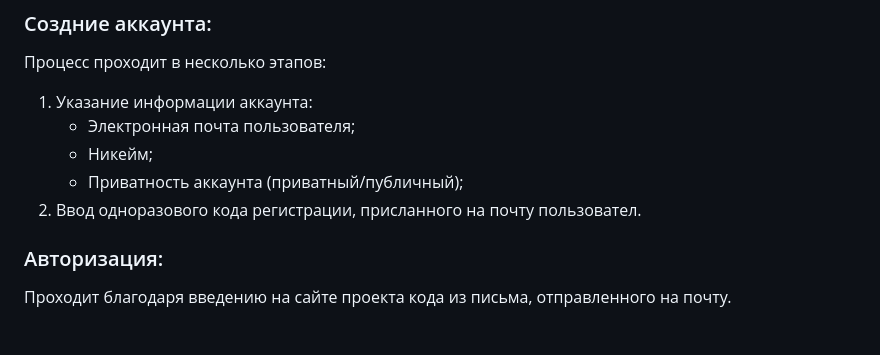
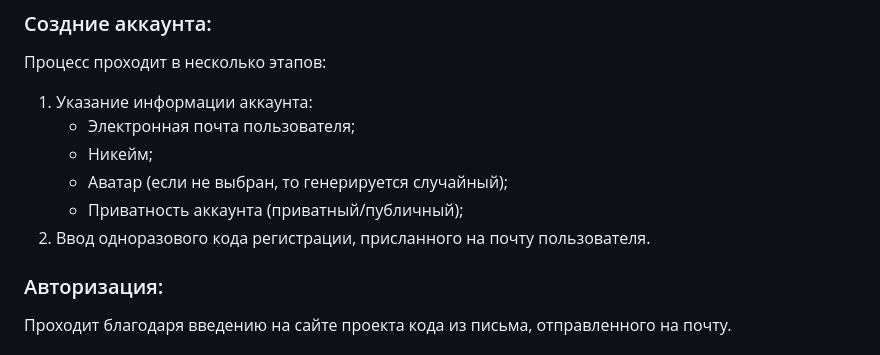
Before and after one commit to spaceProger/AnimeDatabase, a Markdown page: Specification.md, the part around the change. Drawn GitHub-style.

```diff
--- a/Specification.md
+++ b/Specification.md
@@ -33,8 +33,9 @@
 1. Указание информации аккаунта:
     - Электронная почта пользователя;
     - Никейм;
+    - Аватар (если не выбран, то генерируется случайный);
     - Приватность аккаунта (приватный/публичный);
-2. Ввод одноразового кода регистрации, присланного на почту пользовател.
+2. Ввод одноразового кода регистрации, присланного на почту пользователя.
 
 ### Авторизация:
 Проходит благодаря введению на сайте проекта кода из письма, отправленного на почту.
```
